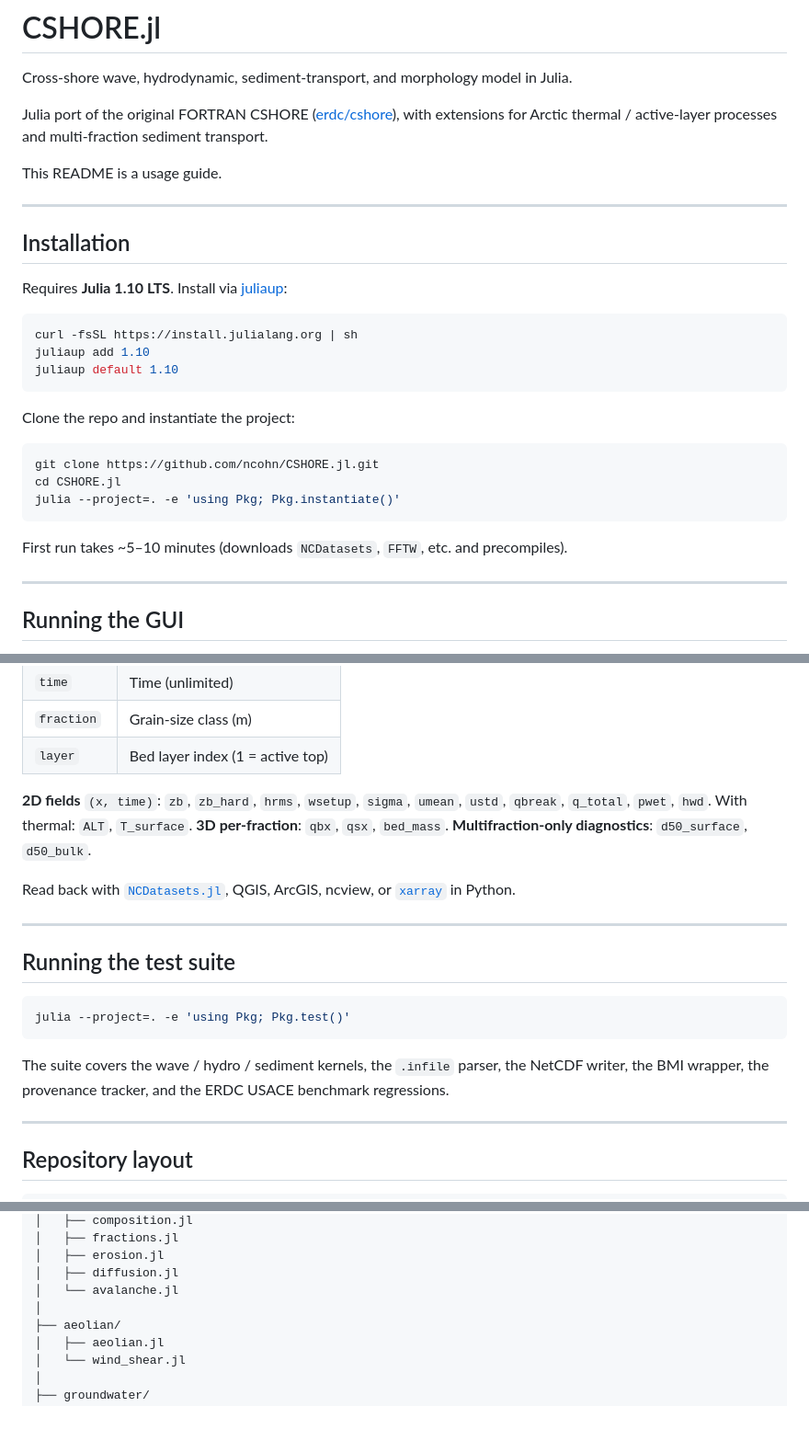
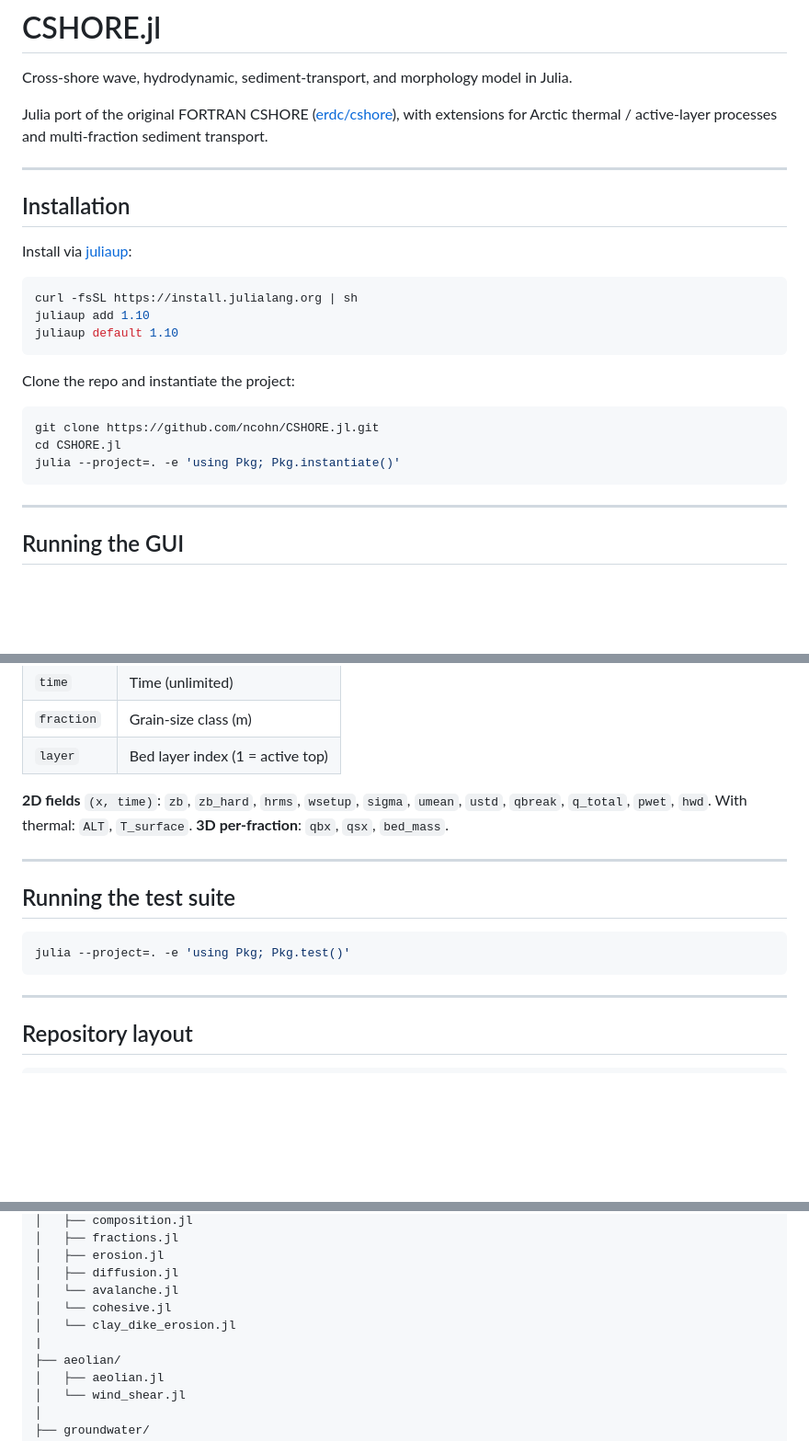
Before and after one commit to erdc/CSHORE.jl, a Markdown page: README.md, 3 parts joined by grey strips. Shown at 92% size. Drawn GitHub-style; blank space fills up the shorter version.

````diff
--- a/README.md
+++ b/README.md
@@ -6,13 +6,11 @@ Julia port of the original FORTRAN CSHORE
 ([erdc/cshore](https://github.com/erdc/cshore)), with extensions for Arctic
 thermal / active-layer processes and multi-fraction sediment transport.
 
-This README is a usage guide.
-
 ---
 
 ## Installation
 
-Requires **Julia 1.10 LTS**. Install via [juliaup](https://github.com/JuliaLang/juliaup):
+Install via [juliaup](https://github.com/JuliaLang/juliaup):
 
 ```bash
 curl -fsSL https://install.julialang.org | sh
@@ -27,8 +25,6 @@ git clone https://github.com/ncohn/CSHORE.jl.git
 cd CSHORE.jl
 julia --project=. -e 'using Pkg; Pkg.instantiate()'
 ```
-
-First run takes ~5–10 minutes (downloads `NCDatasets`, `FFTW`, etc. and precompiles).
 
 ---
 
@@ -196,11 +136,7 @@ plus `thermal_time`, `T_air`, `T_water` time series.
 
 **2D fields** `(x, time)`: `zb`, `zb_hard`, `hrms`, `wsetup`, `sigma`, `umean`,
 `ustd`, `qbreak`, `q_total`, `pwet`, `hwd`. With thermal: `ALT`, `T_surface`.
-**3D per-fraction**: `qbx`, `qsx`, `bed_mass`. **Multifraction-only diagnostics**:
-`d50_surface`, `d50_bulk`.
-
-Read back with [`NCDatasets.jl`](https://github.com/JuliaGeo/NCDatasets.jl), QGIS,
-ArcGIS, ncview, or [`xarray`](https://xarray.dev/) in Python.
+**3D per-fraction**: `qbx`, `qsx`, `bed_mass`.
 
 ---
 
@@ -209,11 +145,6 @@ ArcGIS, ncview, or [`xarray`](https://xarray.dev/) in Python.
 ```bash
 julia --project=. -e 'using Pkg; Pkg.test()'
 ```
-
-The suite covers the wave / hydro / sediment kernels, the `.infile` parser, the
-NetCDF writer, the BMI wrapper, the provenance tracker, and the ERDC USACE
-benchmark regressions.
-
 ---
 
 ## Repository layout
@@ -245,7 +176,9 @@ src/
 │   ├── erosion.jl
 │   ├── diffusion.jl
 │   └── avalanche.jl
-│
+│   └── cohesive.jl
+│   └── clay_dike_erosion.jl
+|
 ├── aeolian/
 │   ├── aeolian.jl
 │   └── wind_shear.jl
````
Also changed, not shown: other parts of README.md (+4 -60 lines).
